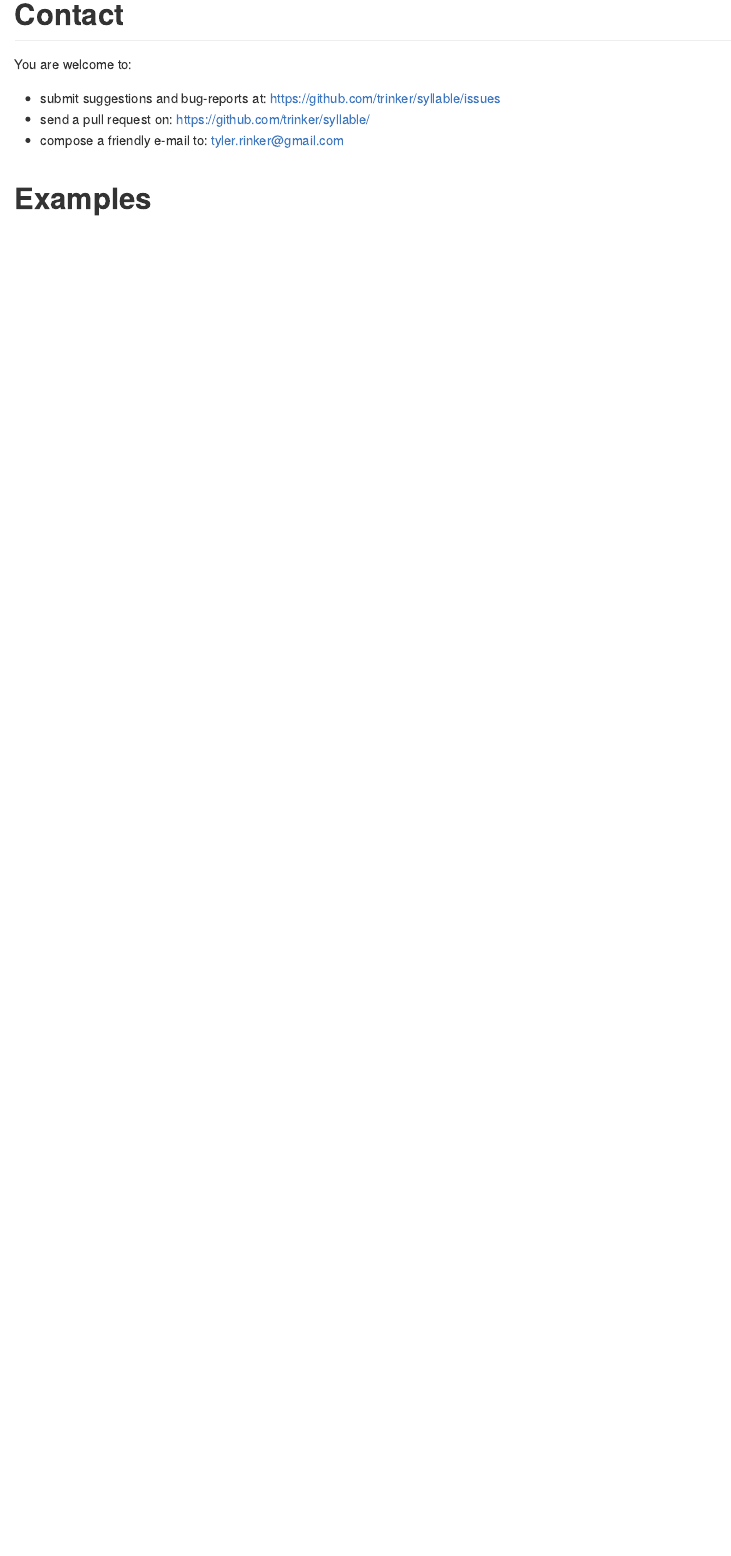
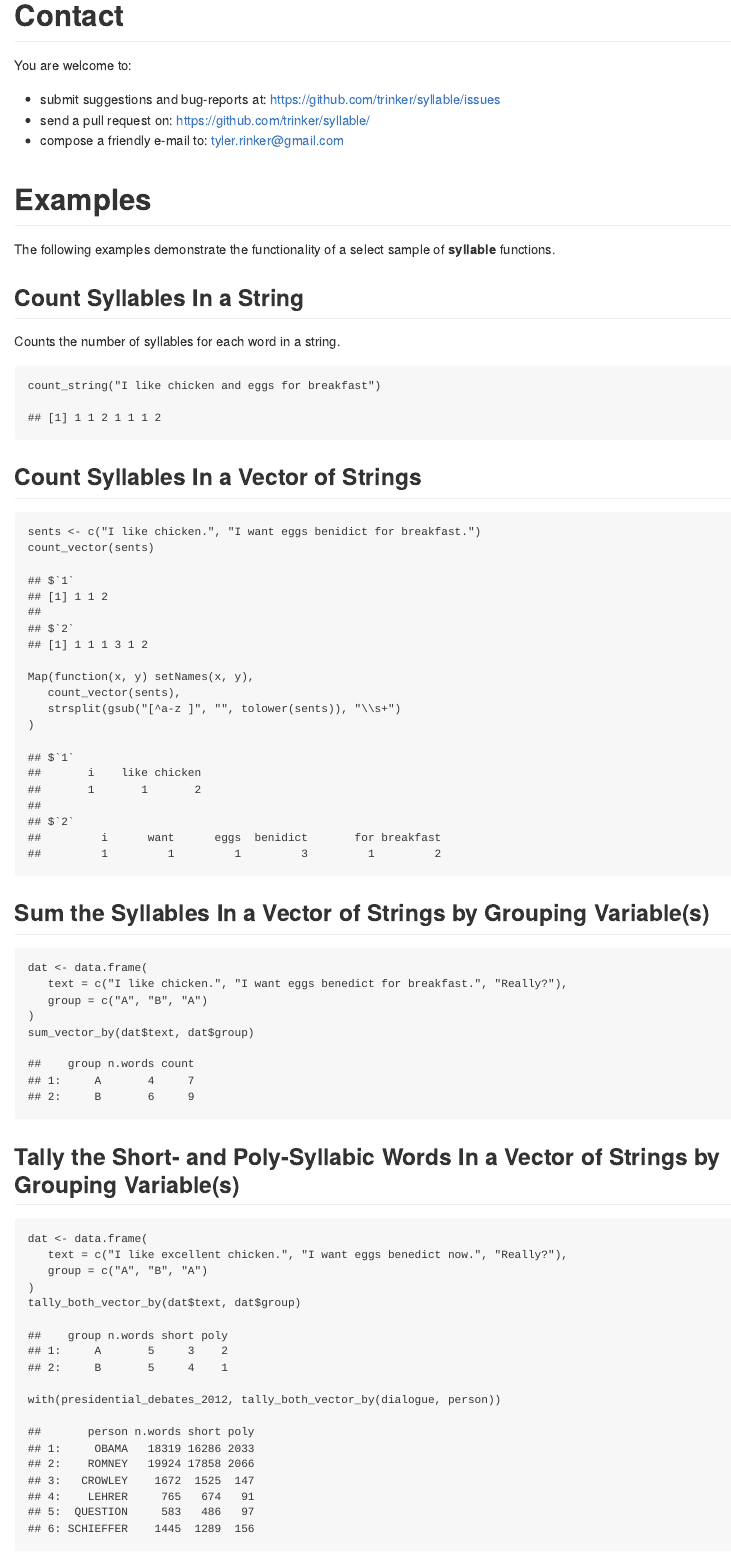
Before and after one commit to trinker/syllable, an R Markdown document (README.Rmd): the page in a window 1100 px wide, from 2280 px down before the commit and from 2460 px down after it, so that both start at the same text. The pictures show the output file README.md that the author committed with the source, drawn offline in the style of GitHub; badge pictures from the web are left out.

Commit message:
added examples to readme

````diff
--- a/README.Rmd
+++ b/README.Rmd
@@ -98,3 +98,48 @@ You are welcome to:
 * compose a friendly e-mail to: <tyler.rinker@gmail.com>
 
 # Examples
+
+The following examples demonstrate the functionality of a select sample of **syllable** functions.
+
+## Count Syllables In a String
+
+Counts the number of syllables for each word in a string.
+
+```{r}
+count_string("I like chicken and eggs for breakfast")
+```
+
+## Count Syllables In a Vector of Strings
+
+
+```{r}
+sents <- c("I like chicken.", "I want eggs benidict for breakfast.")
+count_vector(sents)
+
+Map(function(x, y) setNames(x, y),
+   count_vector(sents),
+   strsplit(gsub("[^a-z ]", "", tolower(sents)), "\\s+")
+)
+```
+
+## Sum the Syllables In a Vector of Strings by Grouping Variable(s)
+
+
+```{r}
+dat <- data.frame(
+   text = c("I like chicken.", "I want eggs benedict for breakfast.", "Really?"),
+   group = c("A", "B", "A")
+)
+sum_vector_by(dat$text, dat$group)
+```
+
+## Tally the Short- and Poly-Syllabic Words In a Vector of Strings by Grouping Variable(s)
+
+```{r}
+dat <- data.frame(
+   text = c("I like excellent chicken.", "I want eggs benedict now.", "Really?"),
+   group = c("A", "B", "A")
+)
+tally_both_vector_by(dat$text, dat$group)
+
+with(presidential_debates_2012, tally_both_vector_by(dialogue, person))
````
Also changed, not shown: README.md, README.Rmd (7 more changed lines).
